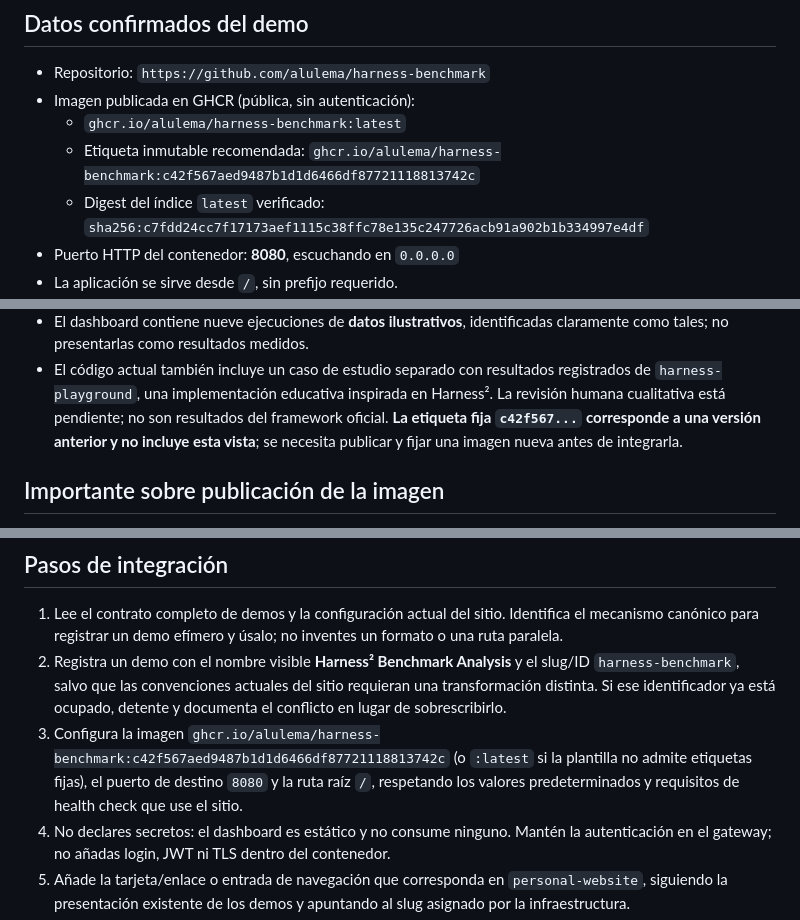
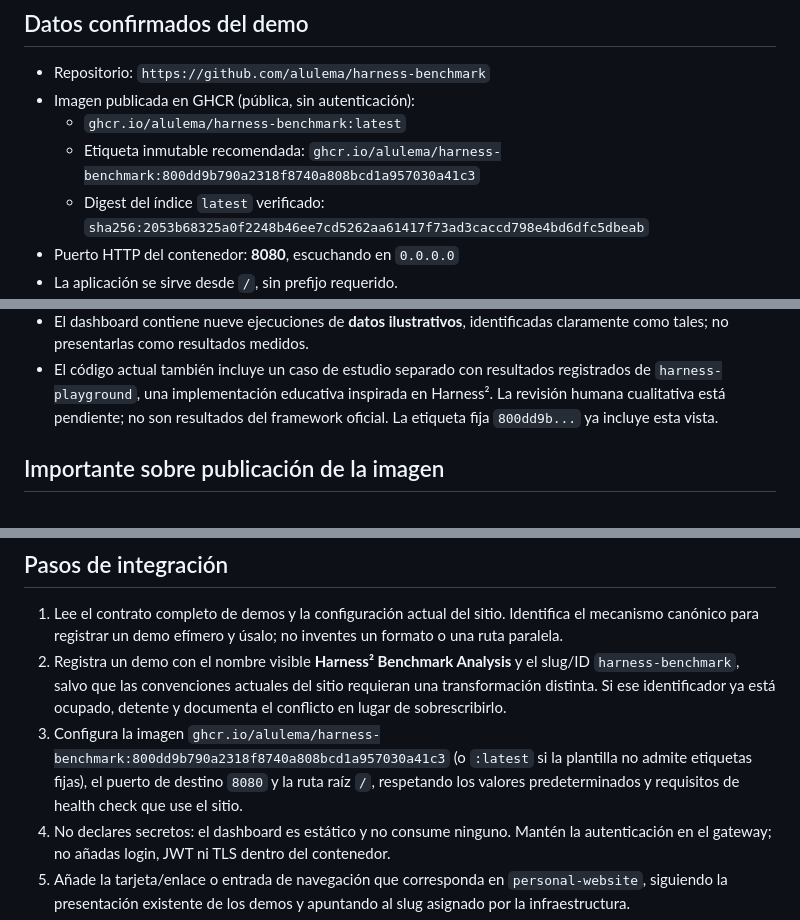
Before and after one commit to alulema/harness-benchmark, a Markdown page: HANDOFF.md, 3 parts joined by grey strips. Rendered like a GitHub page.

Commit message:
Pin HANDOFF to image including playground case study
Co-authored-by: Copilot App <223556219+Copilot@users.noreply.github.com>

```diff
--- a/HANDOFF.md
+++ b/HANDOFF.md
@@ -11,8 +11,8 @@ Integra el demo **Harness² Benchmark Analysis** de `alulema/harness-benchmark`
 - Repositorio: `https://github.com/alulema/harness-benchmark`
 - Imagen publicada en GHCR (pública, sin autenticación):
   - `ghcr.io/alulema/harness-benchmark:latest`
-  - Etiqueta inmutable recomendada: `ghcr.io/alulema/harness-benchmark:c42f567aed9487b1d1d6466df87721118813742c`
-  - Digest del índice `latest` verificado: `sha256:c7fdd24cc7f17173aef1115c38ffc78e135c247726acb91a902b1b334997e4df`
+  - Etiqueta inmutable recomendada: `ghcr.io/alulema/harness-benchmark:800dd9b790a2318f8740a808bcd1a957030a41c3`
+  - Digest del índice `latest` verificado: `sha256:2053b68325a0f2248b46ee7cd5262aa61417f73ad3caccd798e4bd6dfc5dbeab`
 - Puerto HTTP del contenedor: **8080**, escuchando en `0.0.0.0`
 - La aplicación se sirve desde `/`, sin prefijo requerido.
 - También existe la ruta local `/projects/harness2-benchmark/`; la integración pública debe usar la raíz del demo.
@@ -24,9 +24,7 @@ Integra el demo **Harness² Benchmark Analysis** de `alulema/harness-benchmark`
 - El código actual también incluye un caso de estudio separado con resultados
   registrados de `harness-playground`, una implementación educativa inspirada
   en Harness². La revisión humana cualitativa está pendiente; no son resultados
-  del framework oficial. **La etiqueta fija `c42f567...` corresponde a una
-  versión anterior y no incluye esta vista**; se necesita publicar y fijar una
-  imagen nueva antes de integrarla.
+  del framework oficial. La etiqueta fija `800dd9b...` ya incluye esta vista.
 
 ## Importante sobre publicación de la imagen
 
@@ -44,7 +42,7 @@ No construyas una imagen alternativa dentro de `personal-website` ni cambies el
 
 1. Lee el contrato completo de demos y la configuración actual del sitio. Identifica el mecanismo canónico para registrar un demo efímero y úsalo; no inventes un formato o una ruta paralela.
 2. Registra un demo con el nombre visible **Harness² Benchmark Analysis** y el slug/ID `harness-benchmark`, salvo que las convenciones actuales del sitio requieran una transformación distinta. Si ese identificador ya está ocupado, detente y documenta el conflicto en lugar de sobrescribirlo.
-3. Configura la imagen `ghcr.io/alulema/harness-benchmark:c42f567aed9487b1d1d6466df87721118813742c` (o `:latest` si la plantilla no admite etiquetas fijas), el puerto de destino `8080` y la ruta raíz `/`, respetando los valores predeterminados y requisitos de health check que use el sitio.
+3. Configura la imagen `ghcr.io/alulema/harness-benchmark:800dd9b790a2318f8740a808bcd1a957030a41c3` (o `:latest` si la plantilla no admite etiquetas fijas), el puerto de destino `8080` y la ruta raíz `/`, respetando los valores predeterminados y requisitos de health check que use el sitio.
 4. No declares secretos: el dashboard es estático y no consume ninguno. Mantén la autenticación en el gateway; no añadas login, JWT ni TLS dentro del contenedor.
 5. Añade la tarjeta/enlace o entrada de navegación que corresponda en `personal-website`, siguiendo la presentación existente de los demos y apuntando al slug asignado por la infraestructura.
 6. Revisa y ejecuta las validaciones apropiadas del repositorio del sitio. Si la infraestructura requiere publicar la imagen antes de desplegar, señala ese bloqueo en el resultado y no simules un aprovisionamiento exitoso.
```
